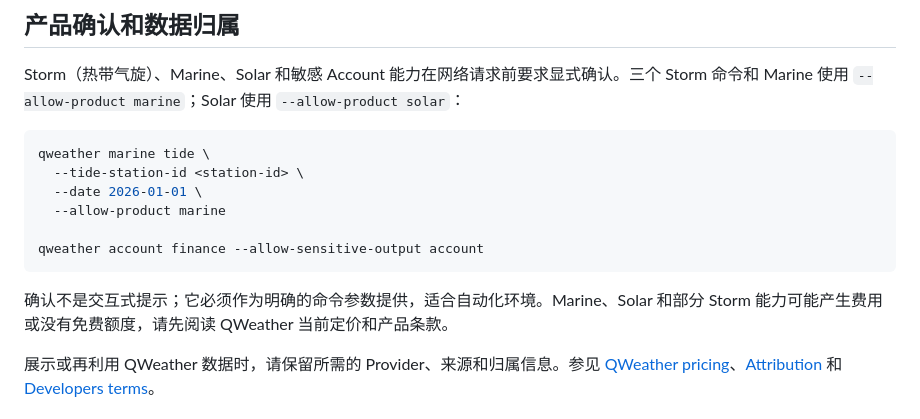
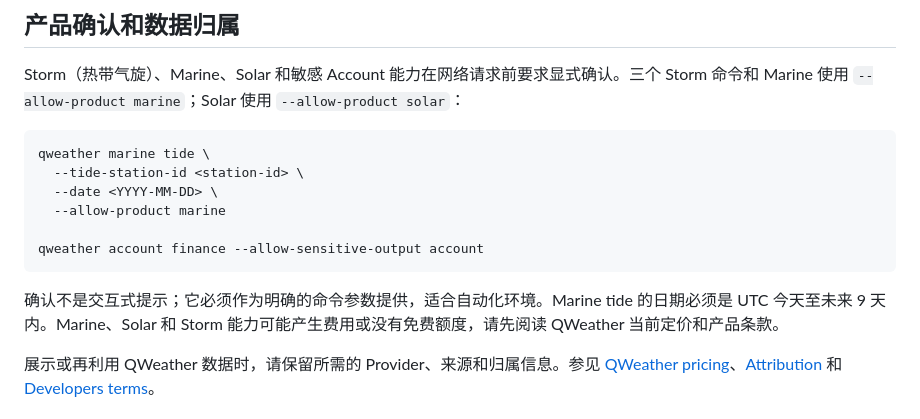
Before and after one commit to Nativu5/qweather-cli, a Markdown page: README.md, the part around the change. Rendered like a GitHub page.

````diff
--- a/README.md
+++ b/README.md
@@ -145,13 +145,13 @@ Storm（热带气旋）、Marine、Solar 和敏感 Account 能力在网络请求
 ```sh
 qweather marine tide \
   --tide-station-id <station-id> \
-  --date 2026-01-01 \
+  --date <YYYY-MM-DD> \
   --allow-product marine
 
 qweather account finance --allow-sensitive-output account
 ```
 
-确认不是交互式提示；它必须作为明确的命令参数提供，适合自动化环境。Marine、Solar 和部分 Storm 能力可能产生费用或没有免费额度，请先阅读 QWeather 当前定价和产品条款。
+确认不是交互式提示；它必须作为明确的命令参数提供，适合自动化环境。Marine tide 的日期必须是 UTC 今天至未来 9 天内。Marine、Solar 和 Storm 能力可能产生费用或没有免费额度，请先阅读 QWeather 当前定价和产品条款。
 
 展示或再利用 QWeather 数据时，请保留所需的 Provider、来源和归属信息。参见 [QWeather pricing](https://dev.qweather.com/docs/finance/pricing/)、[Attribution](https://dev.qweather.com/docs/terms/attribution/) 和 [Developers terms](https://dev.qweather.com/docs/terms/)。
 
````
Also changed, not shown: README_EN.md (+2 -2 lines).
